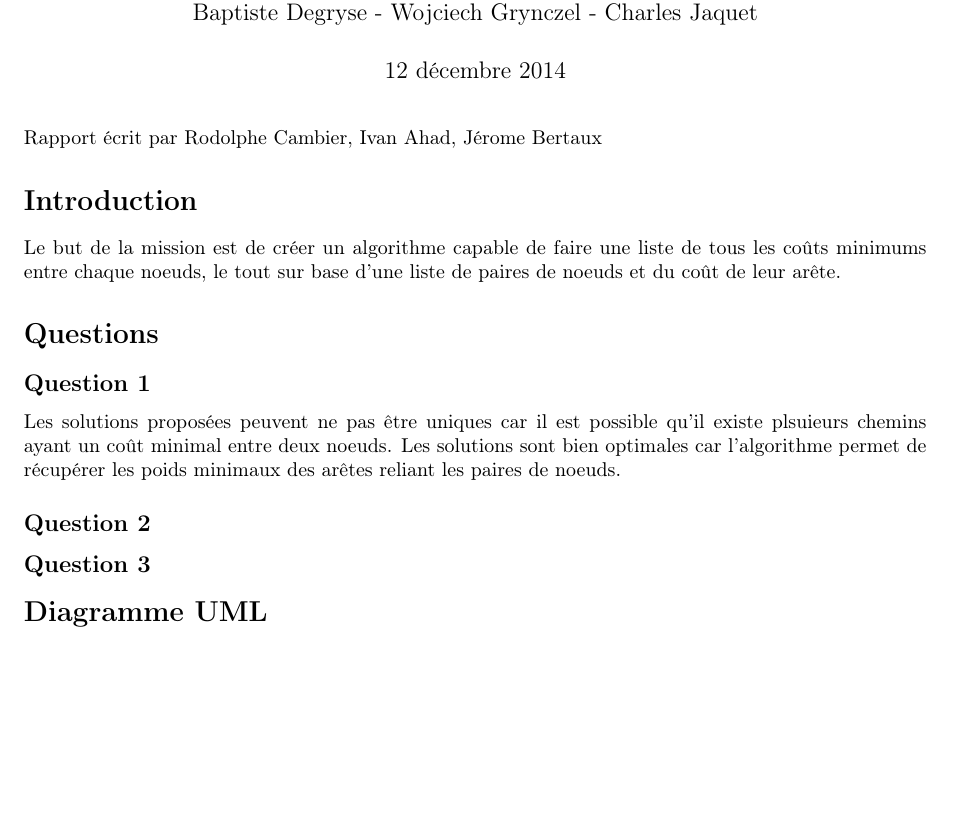
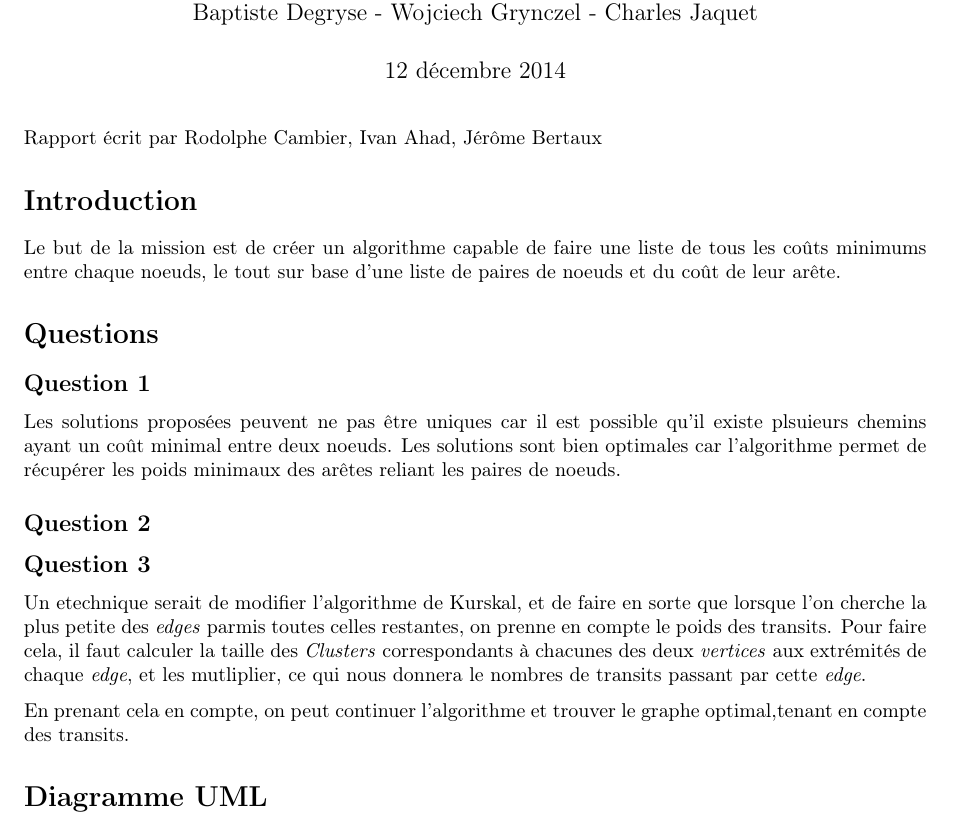
Before and after one commit to grynczel/Missions, a LaTeX document (m6/Partie2/rapport.tex): part of the page, cut so that both start at the same text. Compiled offline with pdfLaTeX.

Commit message:
ma partie

```diff
--- a/m6/Partie2/rapport.tex
+++ b/m6/Partie2/rapport.tex
@@ -68,6 +68,12 @@ Les solutions proposées peuvent ne pas être uniques car il est possible qu'il
 
 \subsection*{Question 3}
 
+Un etechnique serait de modifier l'algorithme de Kurskal, et de faire en sorte que lorsque l'on cherche la plus petite des \textit{edges} parmis toutes celles restantes, on prenne en compte le poids des transits. Pour faire cela, il faut calculer la taille des \textit{Clusters} correspondants à chacunes des deux \textit{vertices} aux extrémités de chaque \textit{edge}, et les mutliplier, ce qui nous donnera le nombres de transits passant par cette \textit{edge}.
+
+En prenant cela en compte, on peut continuer l'algorithme et trouver le graphe optimal,tenant en compte des transits.
+
+
+
 \section*{Diagramme UML}
 
 
```
Also changed, not shown: m6/Partie2/UML.png (added), m6/Partie2/rapport.tex (2 more changed lines).
